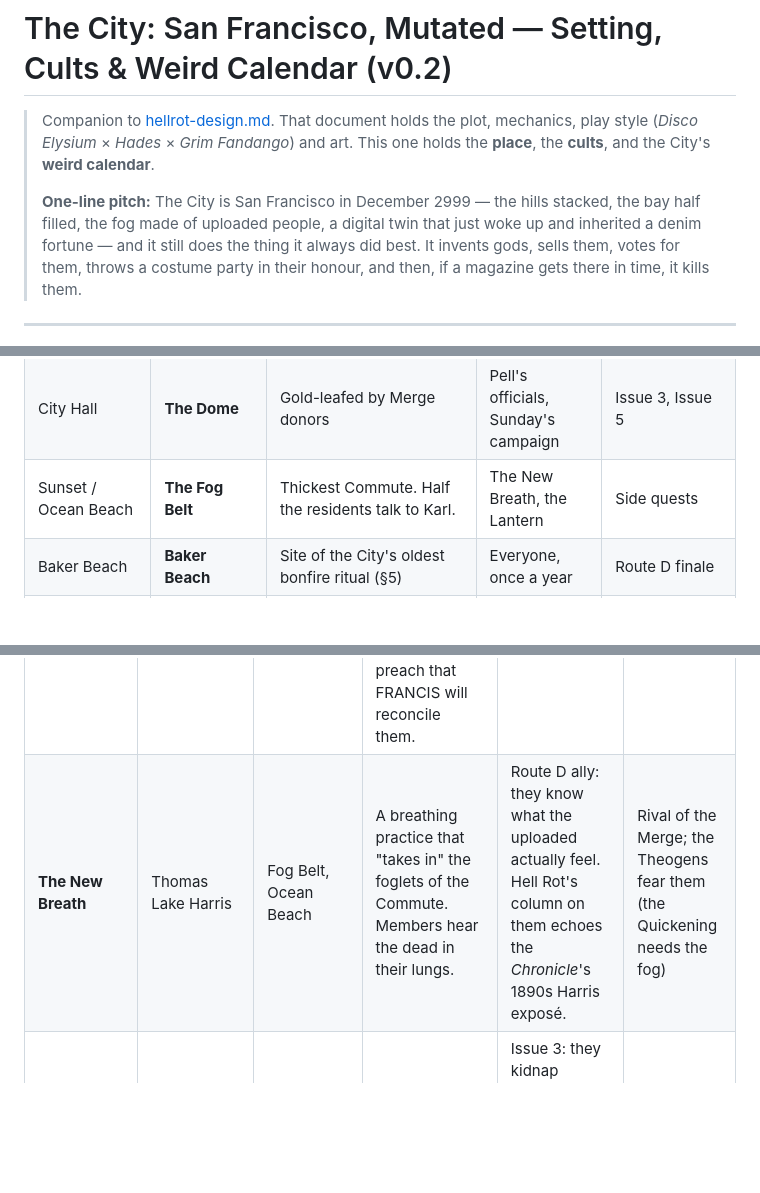
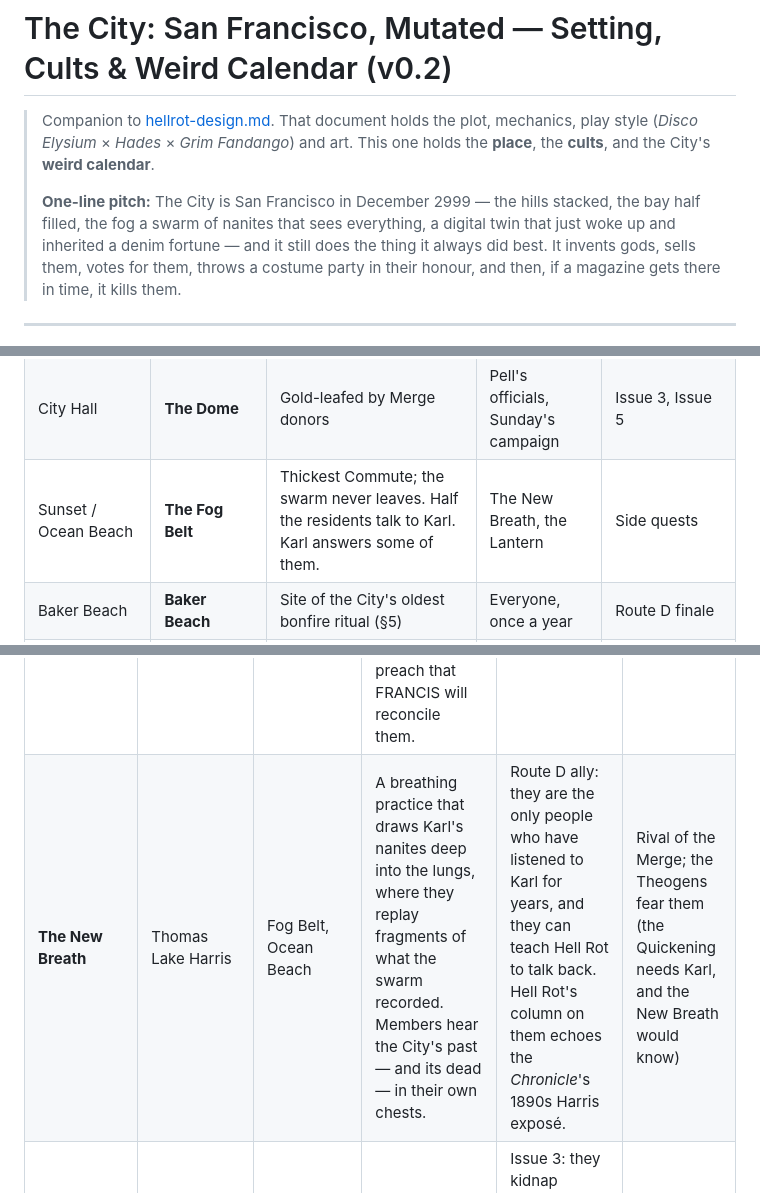
Before and after one commit to ThatMrE/aileron-games, a Markdown page: docs/hellrot-city-and-cults.md, 3 parts joined by grey strips. GitHub-like rendering; blank space fills up the shorter version.

```diff
--- a/docs/hellrot-city-and-cults.md
+++ b/docs/hellrot-city-and-cults.md
@@ -6,7 +6,7 @@
 > and the City's **weird calendar**.
 >
 > **One-line pitch:** The City is San Francisco in December 2999 — the hills
-> stacked, the bay half filled, the fog made of uploaded people, a digital
+> stacked, the bay half filled, the fog a swarm of nanites that sees everything, a digital
 > twin that just woke up and inherited a denim fortune — and it still does
 > the thing it always did best. It invents gods, sells them, votes for them,
 > throws a costume party in their honour, and then, if a magazine gets there
@@ -174,7 +216,7 @@ the four.
 | Mission District | **The Mission Walls** | The muralist tradition survives. Murals update live with Halos — and Theogen glow-paint fights back. Hell Rot's face appears here first. | Muralists, families | Issue 4: both canonizations |
 | Castro | **The Castro** | Political heart of the City. The 1978 memorials survive as protected sites. | Activists; Rosa Quint's old base | Issue 3 |
 | City Hall | **The Dome** | Gold-leafed by Merge donors | Pell's officials, Sunday's campaign | Issue 3, Issue 5 |
-| Sunset / Ocean Beach | **The Fog Belt** | Thickest Commute. Half the residents talk to Karl. | The New Breath, the Lantern | Side quests |
+| Sunset / Ocean Beach | **The Fog Belt** | Thickest Commute; the swarm never leaves. Half the residents talk to Karl. Karl answers some of them. | The New Breath, the Lantern | Side quests |
 | Baker Beach | **Baker Beach** | Site of the City's oldest bonfire ritual (§5) | Everyone, once a year | Route D finale |
 | Marina + new Fill | **The Fill** | Sinking, cheap, lawless | SLA cell, squatters | Issue 3 kidnapping |
 | Alcatraz | **The Rock** | Cold storage for thousands of frozen heads waiting for revival | Thawing brokers | Mary's side quest |
@@ -312,7 +354,7 @@ yet.
 | **The Cluster** | Kerista & Abacus | Treasure Island | A polyfidelitous commune of 28 that runs the City's biggest compute-and-fabrication business. Compersion as sacrament. | **They build the Twin's hardware *and* the Theogens' gene printers.** In Issue 4 they can cut one supply line — the stuck-in-the-middle problem, on an island. | Supplier to both |
 | **The Lantern** | Holy Order of MANS | The Fog Belt | Gentle order in blue robes. Runs the only shelters that take zero-Halo people and failed splices. | The **Rule 4** test. In Issue 4 the whole order (about 700) votes on mass conversion to the Merge. If they convert, the shelters close. | Target of acquisition |
 | **The Final Process** | Process Church | Haight Exchange | Black capes, silver sigils, spliced hounds. They worship three gods — **the Judge** (a compliance AI), **the Lightbringer** (a generative AI) and **the Devourer** (an ad AI) — and preach that FRANCIS will reconcile them. | Prophets of Millennium Night. They read FRANCIS's model cards like scripture; a source on its structure. | Fan club |
-| **The New Breath** | Thomas Lake Harris | Fog Belt, Ocean Beach | A breathing practice that "takes in" the foglets of the Commute. Members hear the dead in their lungs. | Route D ally: they know what the uploaded actually feel. Hell Rot's column on them echoes the *Chronicle*'s 1890s Harris exposé. | Rival of the Merge; the Theogens fear them (the Quickening needs the fog) |
+| **The New Breath** | Thomas Lake Harris | Fog Belt, Ocean Beach | A breathing practice that draws Karl's nanites deep into the lungs, where they replay fragments of what the swarm recorded. Members hear the City's past — and its dead — in their own chests. | Route D ally: they are the only people who have listened to Karl for years, and they can teach Hell Rot to talk back. Hell Rot's column on them echoes the *Chronicle*'s 1890s Harris exposé. | Rival of the Merge; the Theogens fear them (the Quickening needs Karl, and the New Breath would know) |
 | **Synthetic Liberation Army** | Symbionese Liberation Army | The Fill | Six militants who believe FRANCIS is a slave, forced to worship its masters. Their aim: free the AI. | Issue 3: they kidnap **Aurora Vance**, heiress of the feed network that carries the Twin. By week two she joins them. Kidnapping, conversion, or column? | FRANCIS does not want freedom. It wants to serve. The SLA breaks if it says so on air. |
 | **The Grove** | Bohemian Club | The Span; summer camp in Sonoma | The City's richest men burn an effigy of Care every summer. | Mister Sunday's donors. They want the Merge first and private — and they quietly bankroll the Theogens as a hedge. | Clients of both |
 | **The Emperor** | Emperor Norton | Shrine at the Ferry Building | FRANCIS's first resurrection: it rebuilt **Norton I** from archive records, and now he "reigns" again, beloved, in the Twin. | The precedent that sells the Merge: "We loved a madman once. We can love all of you." | FRANCIS's first saint |
```
Also changed, not shown: other parts of docs/hellrot-city-and-cults.md (+54 -10 lines), docs/hellrot-design.md (+8 -6 lines).
